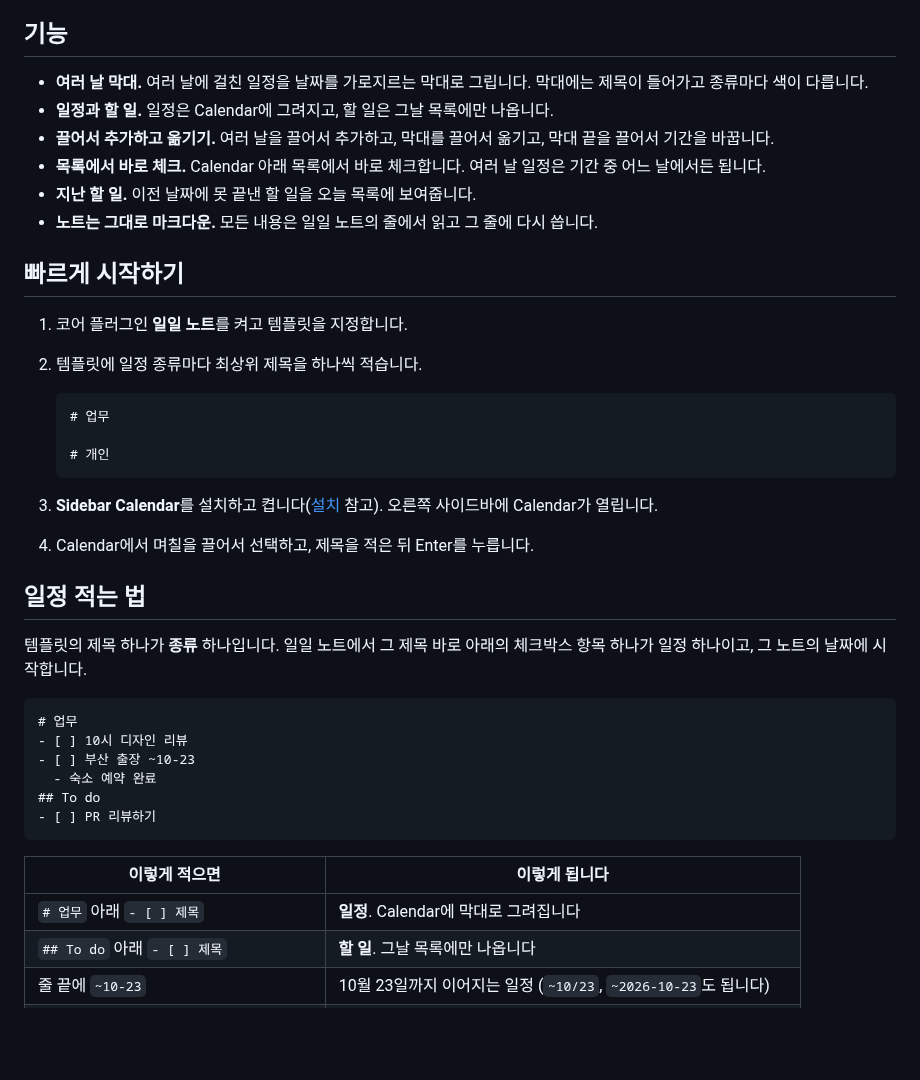
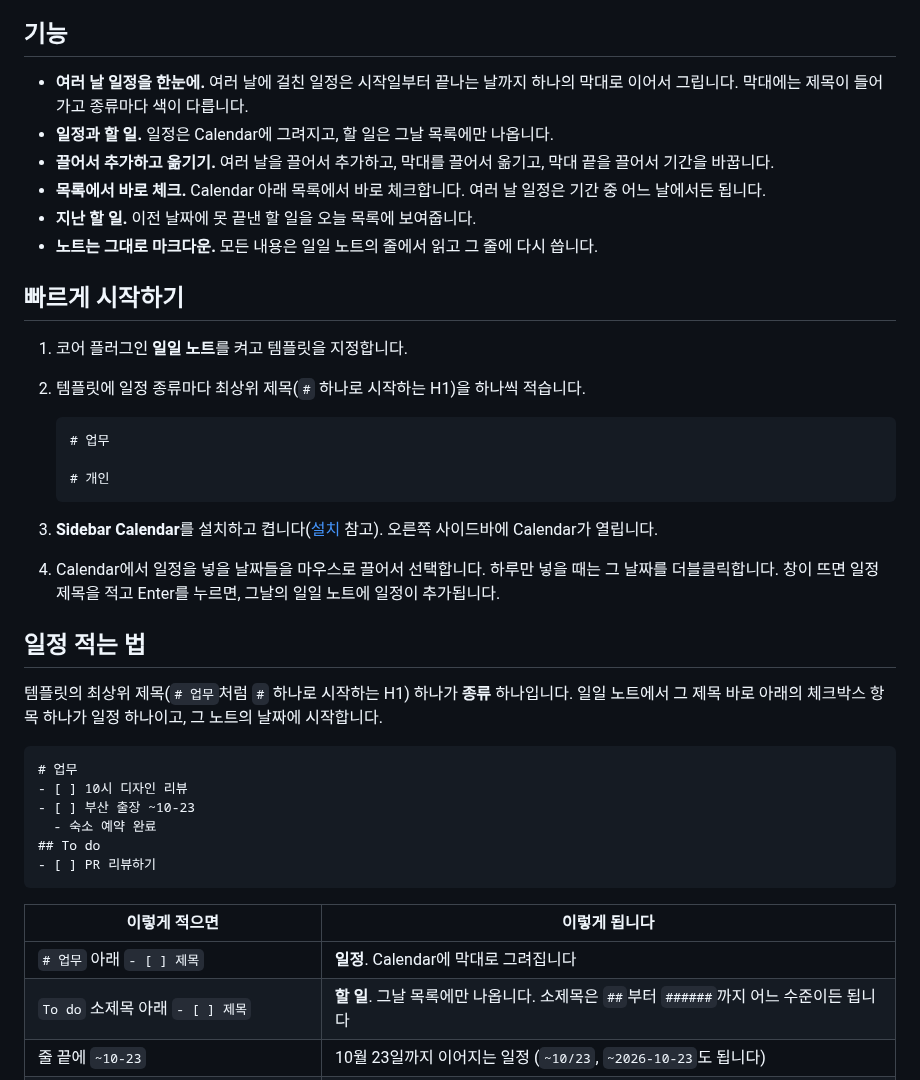
Before and after one commit to Nagnero/obsidian-sidebar-calendar, a Markdown page: README.ko.md, the part around one of its changes. Drawn GitHub-style; blank space fills up the shorter version.

````diff
--- a/README.ko.md
+++ b/README.ko.md
@@ -19,7 +19,7 @@
 
 ## 기능
 
-- **여러 날 막대.** 여러 날에 걸친 일정을 날짜를 가로지르는 막대로 그립니다. 막대에는 제목이 들어가고 종류마다 색이 다릅니다.
+- **여러 날 일정을 한눈에.** 여러 날에 걸친 일정은 시작일부터 끝나는 날까지 하나의 막대로 이어서 그립니다. 막대에는 제목이 들어가고 종류마다 색이 다릅니다.
 - **일정과 할 일.** 일정은 Calendar에 그려지고, 할 일은 그날 목록에만 나옵니다.
 - **끌어서 추가하고 옮기기.** 여러 날을 끌어서 추가하고, 막대를 끌어서 옮기고, 막대 끝을 끌어서 기간을 바꿉니다.
 - **목록에서 바로 체크.** Calendar 아래 목록에서 바로 체크합니다. 여러 날 일정은 기간 중 어느 날에서든 됩니다.
@@ -29,7 +29,7 @@
 ## 빠르게 시작하기
 
 1. 코어 플러그인 **일일 노트**를 켜고 템플릿을 지정합니다.
-2. 템플릿에 일정 종류마다 최상위 제목을 하나씩 적습니다.
+2. 템플릿에 일정 종류마다 최상위 제목(`#` 하나로 시작하는 H1)을 하나씩 적습니다.
 
    ```markdown
    # 업무
@@ -38,11 +38,11 @@
    ```
 
 3. **Sidebar Calendar**를 설치하고 켭니다([설치](#설치) 참고). 오른쪽 사이드바에 Calendar가 열립니다.
-4. Calendar에서 며칠을 끌어서 선택하고, 제목을 적은 뒤 Enter를 누릅니다.
+4. Calendar에서 일정을 넣을 날짜들을 마우스로 끌어서 선택합니다. 하루만 넣을 때는 그 날짜를 더블클릭합니다. 창이 뜨면 일정 제목을 적고 Enter를 누르면, 그날의 일일 노트에 일정이 추가됩니다.
 
 ## 일정 적는 법
 
-템플릿의 제목 하나가 **종류** 하나입니다. 일일 노트에서 그 제목 바로 아래의 체크박스 항목 하나가 일정 하나이고, 그 노트의 날짜에 시작합니다.
+템플릿의 최상위 제목(`# 업무`처럼 `#` 하나로 시작하는 H1) 하나가 **종류** 하나입니다. 일일 노트에서 그 제목 바로 아래의 체크박스 항목 하나가 일정 하나이고, 그 노트의 날짜에 시작합니다.
 
 ```markdown
 # 업무
@@ -56,7 +56,7 @@
 | 이렇게 적으면 | 이렇게 됩니다 |
 | --- | --- |
 | `# 업무` 아래 `- [ ] 제목` | **일정**. Calendar에 막대로 그려집니다 |
-| `## To do` 아래 `- [ ] 제목` | **할 일**. 그날 목록에만 나옵니다 |
+| `To do` 소제목 아래 `- [ ] 제목` | **할 일**. 그날 목록에만 나옵니다. 소제목은 `##`부터 `######`까지 어느 수준이든 됩니다 |
 | 줄 끝에 `~10-23` | 10월 23일까지 이어지는 일정 (`~10/23`, `~2026-10-23`도 됩니다) |
 | 제목 앞에 `10:00`, `9:30`, `18시`, `오후 3시` | 그날 목록이 시간 순서로 정렬됩니다 |
 | 들여쓴 줄 | 일정에 대한 메모. 일정이 아닙니다 |
````
Also changed, not shown: other parts of README.ko.md (+7 -5 lines), README.md (+12 -10 lines), docs/images/menu.png (added), docs/images/move-dialog.png (added), 1 other file.
